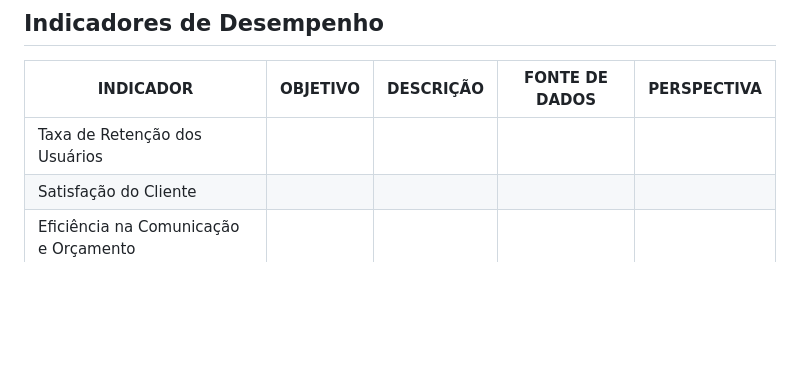
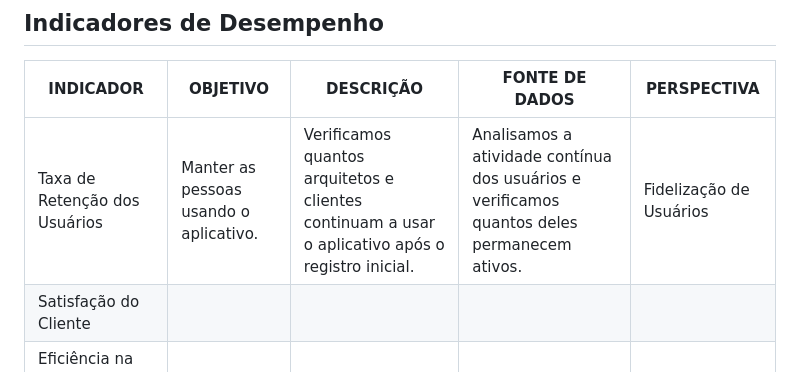
Before and after one commit to ICEI-PUC-Minas-PMV-ADS/pmv-ads-2023-2-e4-proj-infra-t4-decorarqui, a Markdown page: docs/02-Especificação do Projeto.md, the part around the change. GitHub-like rendering; blank space fills up the shorter version.

```diff
--- a/docs/02-Especificação do Projeto.md
+++ b/docs/02-Especificação do Projeto.md
@@ -54,7 +54,7 @@ Apresente aqui o nome e as oportunidades de melhorias para o processo 2. Em segu
 
 |INDICADOR                | OBJETIVO                  | DESCRIÇÃO                         | FONTE DE DADOS            | PERSPECTIVA               |
 |-------------------------|---------------------------|-----------------------------------|---------------------------|---------------------------|
-|Taxa de Retenção dos Usuários  |                     |                                   |                           |                           |
+|Taxa de Retenção dos Usuários  | Manter as pessoas usando o aplicativo. | Verificamos quantos arquitetos e clientes continuam a usar o aplicativo após o registro inicial. | Analisamos a atividade contínua dos usuários e verificamos quantos deles permanecem ativos. | Fidelização de Usuários |
 |Satisfação do Cliente  |                    |                      |                           |                           |                        |
 |Eficiência na Comunicação e Orçamento   |                         |                          |                            |                           |
 |                         |                         |                          |                            |                           |
```
